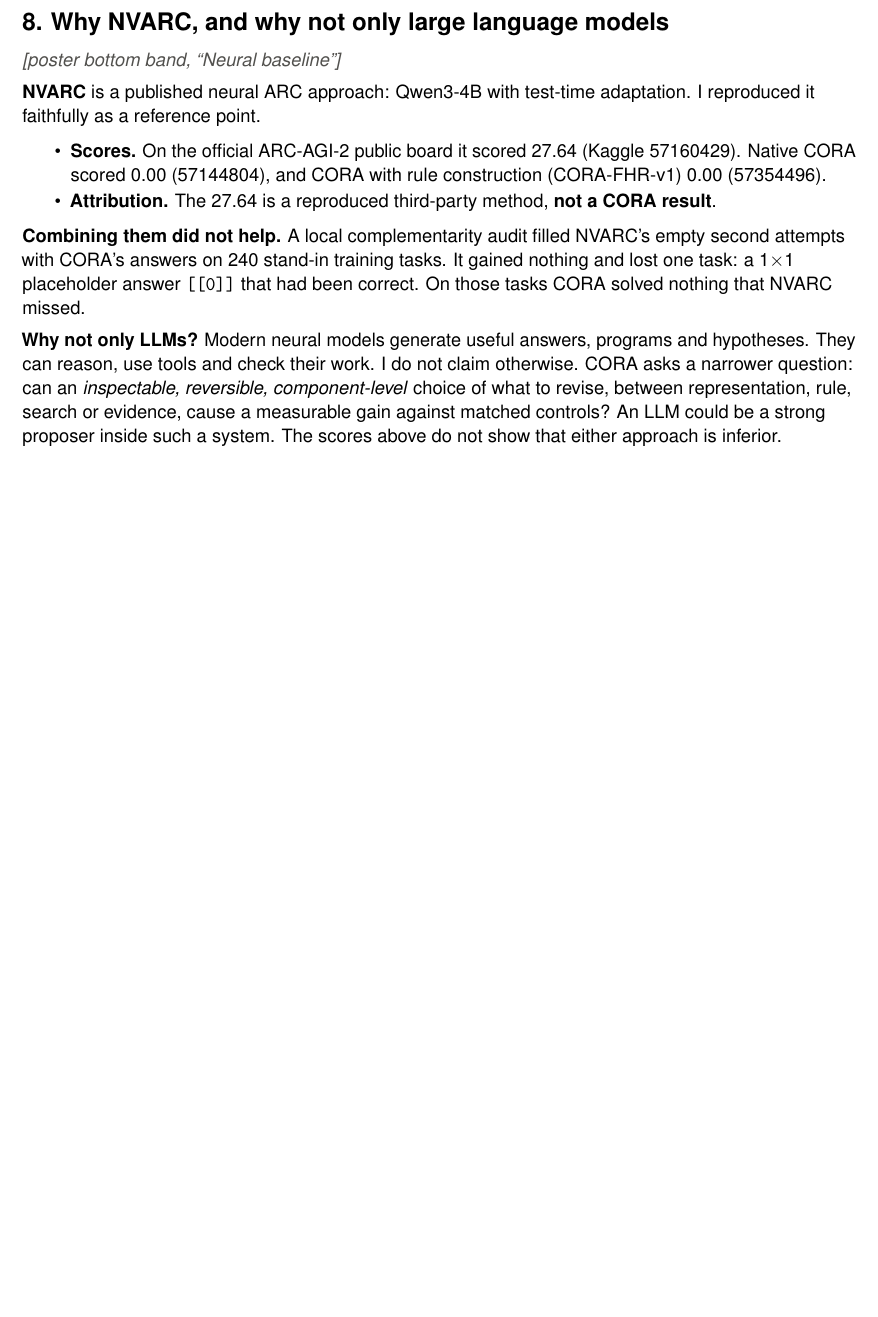
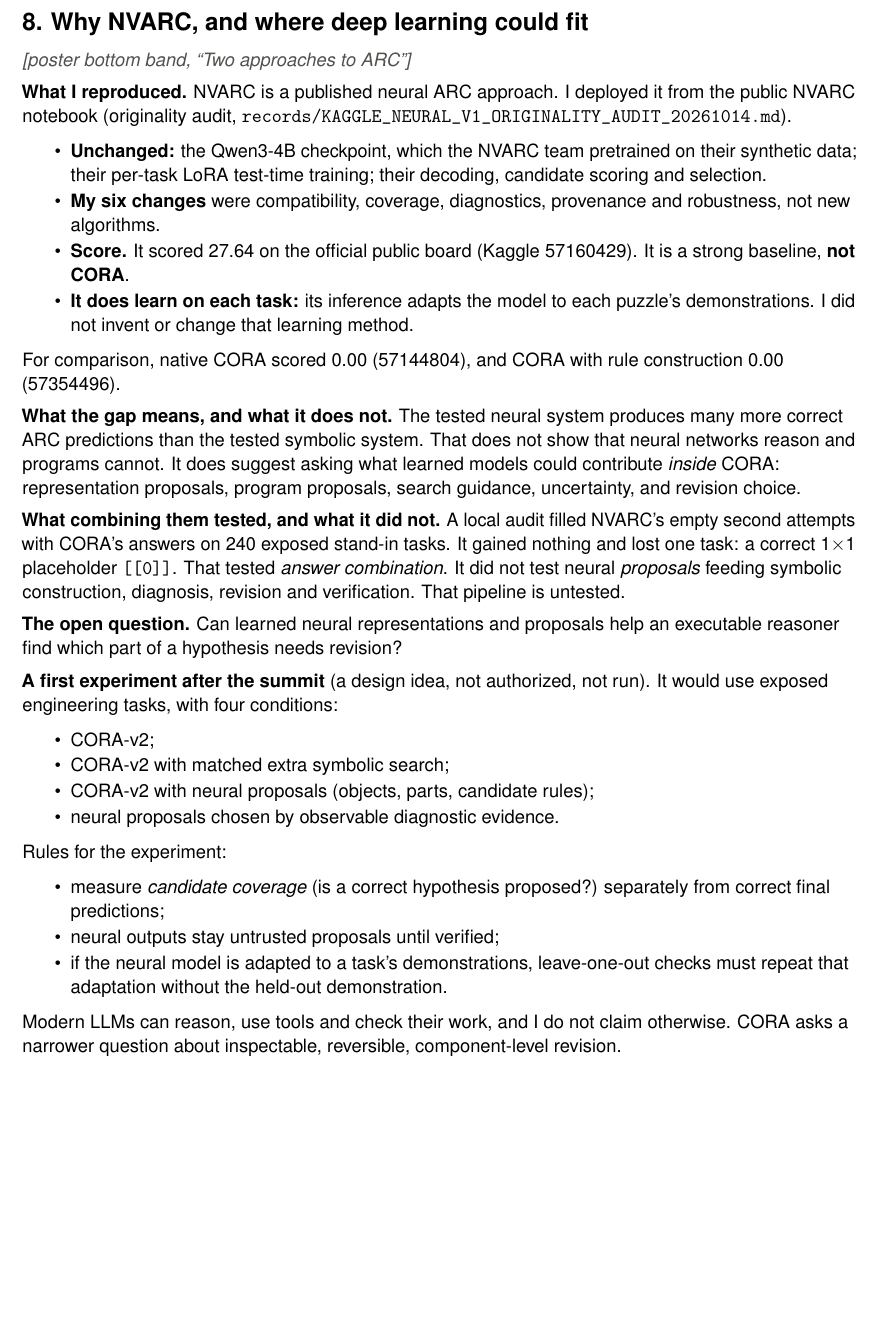
Before and after one commit to ChimdiWalter/Symbolic_Reasoning_LLM_ARC-AGI, a LaTeX document (docs/summit_20261023_reframe/explainer_visual_review.tex): part of page 9 of 12, cut at the place of the change, the shorter picture padded with empty space. Compiled offline with pdfLaTeX.

Commit message:
Explainer and walkthrough: what the NVARC reproduction did and did not change (audit-verified), answer combination versus untested neural proposals, the open neural-symbolic question and a post-summit design (not authorized)

```diff
--- a/docs/summit_20261023_reframe/explainer_visual_review.tex
+++ b/docs/summit_20261023_reframe/explainer_visual_review.tex
@@ -366,25 +366,53 @@
 read for this poster.
 
 %------------------------------------------------------------------------------------------------- page 9
-\page{8. Why NVARC, and why not only large language models}
-\cue{poster bottom band, ``Neural baseline''}
-\textbf{NVARC} is a published neural ARC approach: Qwen3-4B with test-time adaptation. I reproduced it faithfully as a
-reference point.
+\page{8. Why NVARC, and where deep learning could fit}
+\cue{poster bottom band, ``Two approaches to ARC''}
+\textbf{What I reproduced.} NVARC is a published neural ARC approach. I deployed it from the public NVARC notebook
+(originality audit, \texttt{records/KAGGLE\_NEURAL\_V1\_ORIGINALITY\_AUDIT\_20261014.md}).
 \begin{itemize}
-  \item \textbf{Scores.} On the official ARC-AGI-2 public board it scored 27.64 (Kaggle 57160429). Native CORA scored
-        0.00 (57144804), and CORA with rule construction (CORA-FHR-v1) 0.00 (57354496).
-  \item \textbf{Attribution.} The 27.64 is a reproduced third-party method, \textbf{not a CORA result}.
+  \item \textbf{Unchanged:} the Qwen3-4B checkpoint, which the NVARC team pretrained on their synthetic data; their
+        per-task LoRA test-time training; their decoding, candidate scoring and selection.
+  \item \textbf{My six changes} were compatibility, coverage, diagnostics, provenance and robustness, not new
+        algorithms.
+  \item \textbf{Score.} It scored 27.64 on the official public board (Kaggle 57160429). It is a strong baseline,
+        \textbf{not CORA}.
+  \item \textbf{It does learn on each task:} its inference adapts the model to each puzzle's demonstrations. I did not
+        invent or change that learning method.
 \end{itemize}
+For comparison, native CORA scored 0.00 (57144804), and CORA with rule construction 0.00 (57354496).
 
-\textbf{Combining them did not help.} A local complementarity audit filled NVARC's empty second attempts with CORA's
-answers on 240 stand-in training tasks. It gained nothing and lost one task: a 1$\times$1 placeholder answer
-\texttt{[[0]]} that had been correct. On those tasks CORA solved nothing that NVARC missed.
+\textbf{What the gap means, and what it does not.} The tested neural system produces many more correct ARC predictions
+than the tested symbolic system. That does not show that neural networks reason and programs cannot. It does suggest
+asking what learned models could contribute \emph{inside} CORA: representation proposals, program proposals, search
+guidance, uncertainty, and revision choice.
 
-\textbf{Why not only LLMs?} Modern neural models generate useful answers, programs and hypotheses. They can reason, use
-tools and check their work. I do not claim otherwise. CORA asks a narrower question: can an \emph{inspectable,
-reversible, component-level} choice of what to revise, between representation, rule, search or evidence, cause a
-measurable gain against matched controls? An LLM could be a strong proposer inside such a system. The scores above do
-not show that either approach is inferior.
+\textbf{What combining them tested, and what it did not.} A local audit filled NVARC's empty second attempts with
+CORA's answers on 240 exposed stand-in tasks. It gained nothing and lost one task: a correct 1$\times$1 placeholder
+\texttt{[[0]]}. That tested \emph{answer combination}. It did not test neural \emph{proposals} feeding symbolic
+construction, diagnosis, revision and verification. That pipeline is untested.
+
+\textbf{The open question.} Can learned neural representations and proposals help an executable reasoner find which
+part of a hypothesis needs revision?
+
+\textbf{A first experiment after the summit} (a design idea, not authorized, not run). It would use exposed engineering
+tasks, with four conditions:
+\begin{itemize}
+  \item CORA-v2;
+  \item CORA-v2 with matched extra symbolic search;
+  \item CORA-v2 with neural proposals (objects, parts, candidate rules);
+  \item neural proposals chosen by observable diagnostic evidence.
+\end{itemize}
+Rules for the experiment:
+\begin{itemize}
+  \item measure \emph{candidate coverage} (is a correct hypothesis proposed?) separately from correct final
+        predictions;
+  \item neural outputs stay untrusted proposals until verified;
+  \item if the neural model is adapted to a task's demonstrations, leave-one-out checks must repeat that adaptation
+        without the held-out demonstration.
+\end{itemize}
+Modern LLMs can reason, use tools and check their work, and I do not claim otherwise. CORA asks a narrower question
+about inspectable, reversible, component-level revision.
 
 %------------------------------------------------------------------------------------------------- page 10
 \page{9. Where this sits in prior work}
```
Also changed, not shown: docs/summit_20261023_reframe/POSTER_3_MINUTE_WALKTHROUGH.md (+8 -0 lines), docs/summit_20261023_reframe/POSTER_CLAIM_AUDIT.md (+2 -1 lines), docs/summit_20261023_reframe/explainer_visual_review.pdf.
